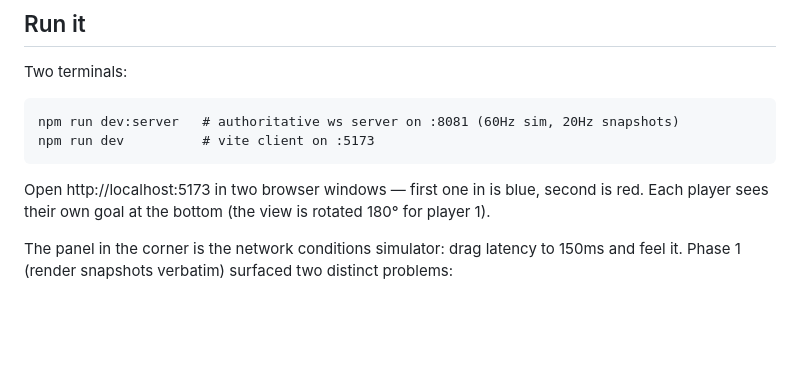
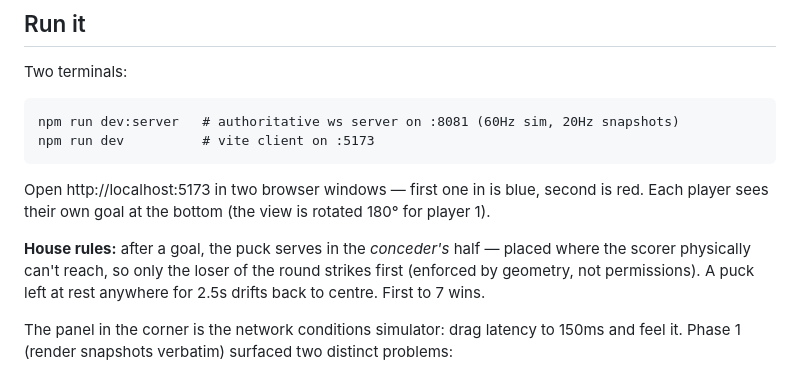
Before and after one commit to Feranmidevelops/HOCKS, a Markdown page: README.md, the part around the change. Drawn GitHub-style; blank space fills up the shorter version.

Commit message:
docs: house rules - the loser serves

````diff
--- a/README.md
+++ b/README.md
@@ -25,6 +25,8 @@ npm run dev          # vite client on :5173
 ```
 
 Open http://localhost:5173 in two browser windows — first one in is blue, second is red. Each player sees their own goal at the bottom (the view is rotated 180° for player 1).
+
+**House rules:** after a goal, the puck serves in the *conceder's* half — placed where the scorer physically can't reach, so only the loser of the round strikes first (enforced by geometry, not permissions). A puck left at rest anywhere for 2.5s drifts back to centre. First to 7 wins.
 
 The panel in the corner is the network conditions simulator: drag latency to 150ms and feel it. Phase 1 (render snapshots verbatim) surfaced two distinct problems:
 
````
